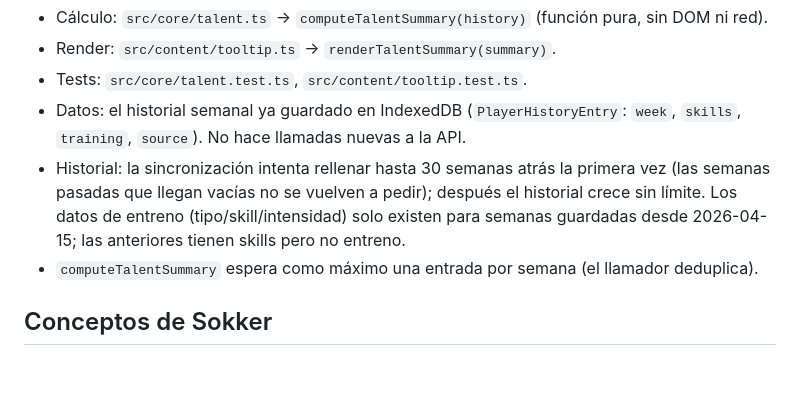
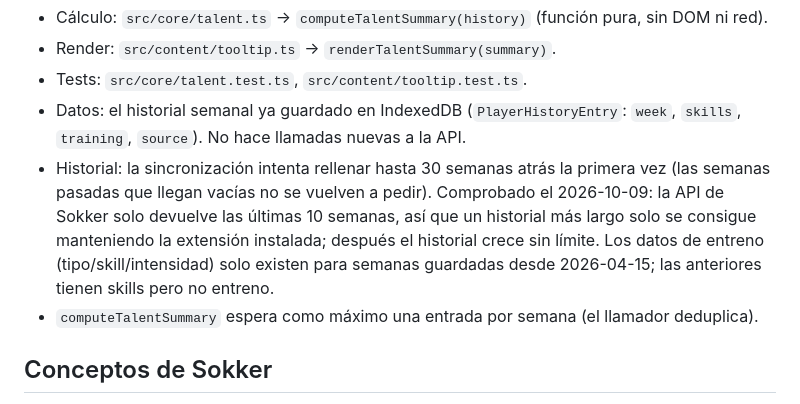
Before and after one commit to manunoly/sokker-, a Markdown page: documentation/TALENT_SUMMARY.md, the part around the change. Rendered like a GitHub page; blank space fills up the shorter version.

```diff
--- a/documentation/TALENT_SUMMARY.md
+++ b/documentation/TALENT_SUMMARY.md
@@ -6,7 +6,7 @@ Bloque que aparece encima de la tabla del panel **General Skills ++** (history t
 - Render: `src/content/tooltip.ts` → `renderTalentSummary(summary)`.
 - Tests: `src/core/talent.test.ts`, `src/content/tooltip.test.ts`.
 - Datos: el historial semanal ya guardado en IndexedDB (`PlayerHistoryEntry`: `week`, `skills`, `training`, `source`). No hace llamadas nuevas a la API.
-- Historial: la sincronización intenta rellenar hasta 30 semanas atrás la primera vez (las semanas pasadas que llegan vacías no se vuelven a pedir); después el historial crece sin límite. Los datos de entreno (tipo/skill/intensidad) solo existen para semanas guardadas desde 2026-04-15; las anteriores tienen skills pero no entreno.
+- Historial: la sincronización intenta rellenar hasta 30 semanas atrás la primera vez (las semanas pasadas que llegan vacías no se vuelven a pedir). Comprobado el 2026-10-09: la API de Sokker solo devuelve las últimas 10 semanas, así que un historial más largo solo se consigue manteniendo la extensión instalada; después el historial crece sin límite. Los datos de entreno (tipo/skill/intensidad) solo existen para semanas guardadas desde 2026-04-15; las anteriores tienen skills pero no entreno.
 - `computeTalentSummary` espera como máximo una entrada por semana (el llamador deduplica).
 
 ## Conceptos de Sokker
```
Also changed, not shown: documentation/LOGIC_EXPLANATION.md (+1 -1 lines), readme.md (+6 -0 lines).
